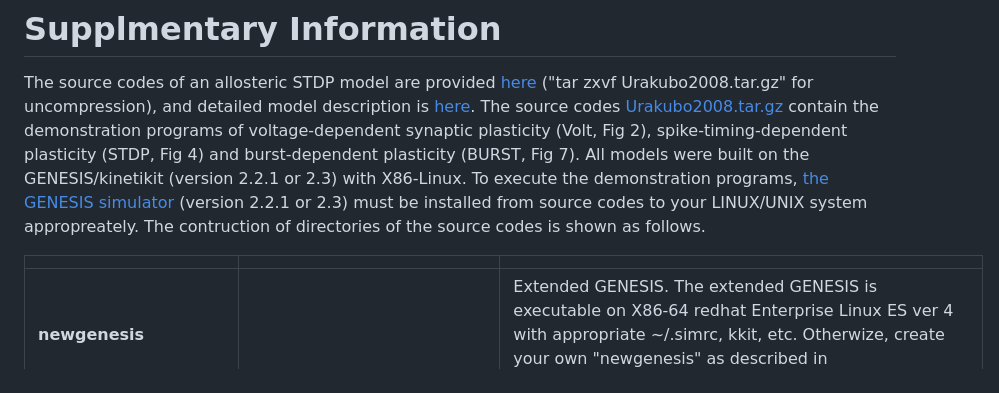
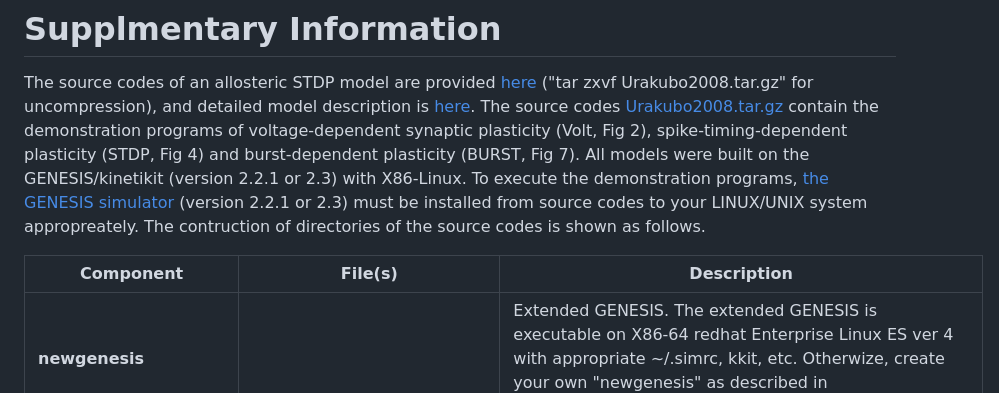
Before and after one commit to ModelDBRepository/114365, a Markdown page: README.md, the part around the change. Drawn GitHub-style.

```diff
--- a/README.md
+++ b/README.md
@@ -12,8 +12,8 @@ H. Urakubo, M. Honda, R.C. Froemke, S. Kuroda, *J Neurosci* 28(13) pp 3310-3323
 
 The source codes of an allosteric STDP model are provided [here](http://www.bi.s.u-tokyo.ac.jp/kuroda-lab/info/STDP/Urakubo2008.tar.gz) ("tar zxvf Urakubo2008.tar.gz" for uncompression), and detailed model description is [here](http://www.bi.s.u-tokyo.ac.jp/kuroda-lab/info/STDP/Urakubo2008SI.pdf). The source codes [Urakubo2008.tar.gz](http://www.bi.s.u-tokyo.ac.jp/kuroda-lab/info/STDP/Urakubo2008.tar.gz) contain the demonstration programs of voltage-dependent synaptic plasticity (Volt, Fig 2), spike-timing-dependent plasticity (STDP, Fig 4) and burst-dependent plasticity (BURST, Fig 7). All models were built on the GENESIS/kinetikit (version 2.2.1 or 2.3) with X86-Linux. To execute the demonstration programs, [the GENESIS simulator](http://www.genesis-sim.org/GENESIS/) (version 2.2.1 or 2.3) must be installed from source codes to your LINUX/UNIX system appropreately. The contruction of directories of the source codes is shown as follows.
 
-| | | |
-|-|-|-|
+| Component | File(s) | Description |
+|-----------|---------|-------------|
 | **newgenesis** | | Extended GENESIS. The extended GENESIS is executable on X86-64 redhat Enterprise Linux ES ver 4 with appropriate ~/.simrc, kkit, etc. Otherwize, create your own "newgenesis" as described in MODEL/genesis_customizing/. |
 | **Volt.out, STDP.out, BURST1.out, BURST2.out, BURST3.out** | | Scripts for simulations (csh/tcsh is assumed). Execute the files by "csh Volt.out". Note that the execution time is very long. It takes about 1 hour for one parameter simulation with 2.4 GHz AMD Opteron. |
 | **Volt_PBSPro.out, STDP_PBSPro.out, BURST1_PBSPro.out, BURST2_PBSPro.out, BURST3_PBSPro.out** | | If your system has the job scheduler "PBS professional" ver 7 or above, you can use the scripts instead of Volt.out, STDP.out etc. to execute multiple simulations in parallel. Edit the files to fit your system. |
```
